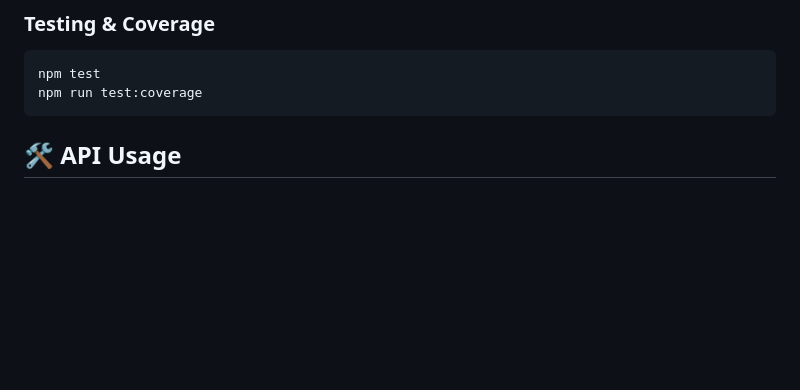
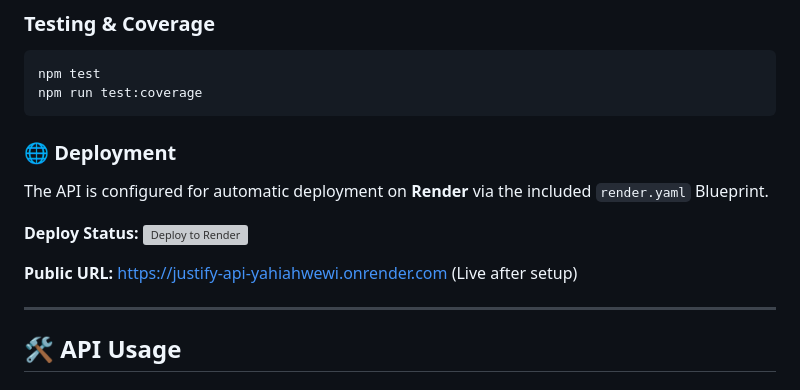
Before and after one commit to yahiahwewi/justify-api, a Markdown page: README.md, the part around the change. Rendered like a GitHub page; blank space fills up the shorter version; grey boxes are pictures that could not be loaded.

Commit message:
docs: [Step 2] Add deployment documentation to README

````diff
--- a/README.md
+++ b/README.md
@@ -19,6 +19,15 @@ npm run dev
 npm test
 npm run test:coverage
 ```
+
+### 🌐 Deployment
+The API is configured for automatic deployment on **Render** via the included `render.yaml` Blueprint.
+
+**Deploy Status:** [![Deploy to Render](https://render.com/images/deploy-to-render-button.svg)](https://render.com/deploy?repo=https://github.com/yahiahwewi/justify-api)
+
+**Public URL:** [https://justify-api-yahiahwewi.onrender.com](https://justify-api-yahiahwewi.onrender.com) (Live after setup)
+
+---
 
 ## 🛠 API Usage
 
````
